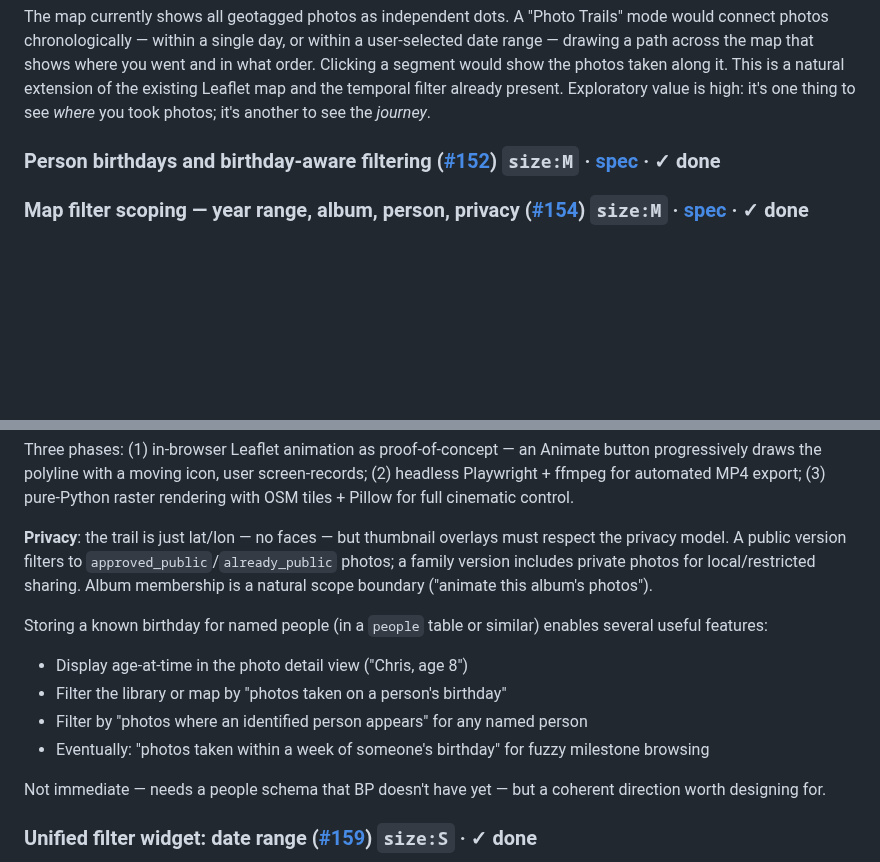
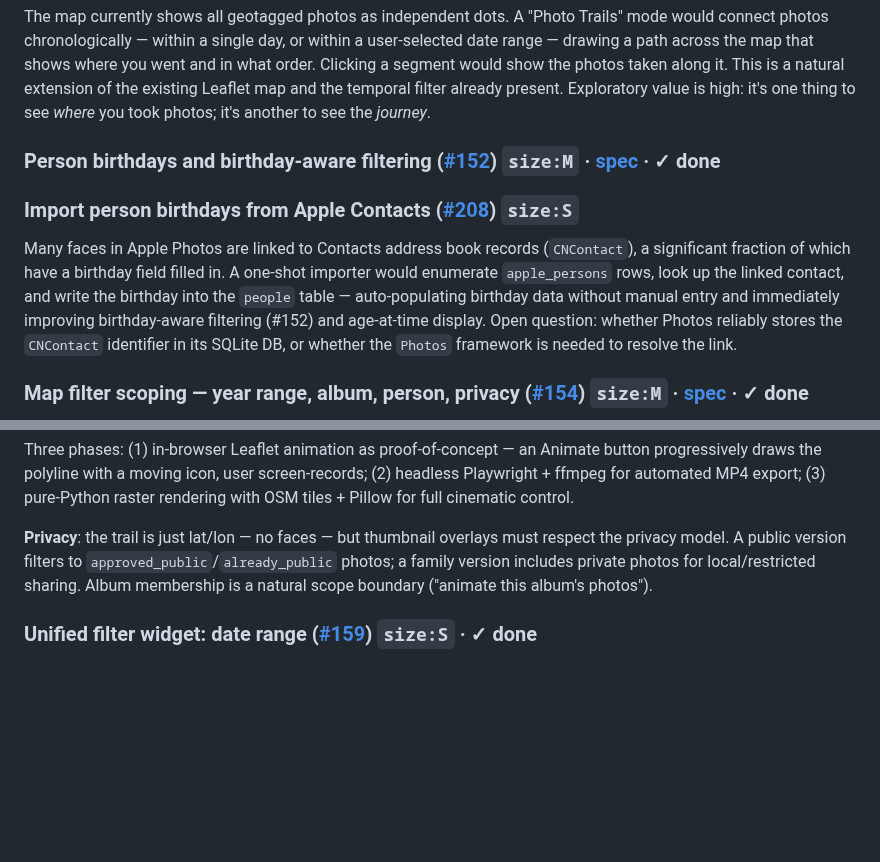
Before and after one commit to cdevers/Blue-Pearmain, a Markdown page: docs/future-directions.md, 2 parts joined by grey strips. Rendered like a GitHub page; blank space fills up the shorter version.

Commit message:
docs: wire up #207 and #208 in future-directions, remove orphaned paragraph
- Add issue number to legacy-match demotion section (#207)
- Add new #208 entry (import birthdays from Apple Contacts)
- Remove orphaned birthday paragraph that was dangling after #153

Co-Authored-By: Claude Sonnet 4.6 <noreply@anthropic.com>

```diff
--- a/docs/future-directions.md
+++ b/docs/future-directions.md
@@ -102,6 +102,10 @@ The map currently shows all geotagged photos as independent dots. A "Photo Trail
 
 ### Person birthdays and birthday-aware filtering ([#152](https://github.com/cdevers/Blue-Pearmain/issues/152)) `size:M` · [spec](superpowers/specs/2026-05-27-person-birthdays-152.md) · ✓ done
 
+### Import person birthdays from Apple Contacts ([#208](https://github.com/cdevers/Blue-Pearmain/issues/208)) `size:S`
+
+Many faces in Apple Photos are linked to Contacts address book records (`CNContact`), a significant fraction of which have a birthday field filled in. A one-shot importer would enumerate `apple_persons` rows, look up the linked contact, and write the birthday into the `people` table — auto-populating birthday data without manual entry and immediately improving birthday-aware filtering (#152) and age-at-time display. Open question: whether Photos reliably stores the `CNContact` identifier in its SQLite DB, or whether the `Photos` framework is needed to resolve the link.
+
 ### Map filter scoping — year range, album, person, privacy ([#154](https://github.com/cdevers/Blue-Pearmain/issues/154)) `size:M` · [spec](superpowers/specs/2026-05-28-map-filter-scoping-154.md) · ✓ done
 
 The map filter bar gains four new dimensions that AND with the existing time-pattern dropdown: year range (from/to, either optional), album, person (type-ahead against `apple_persons`), and an animation-only privacy toggle (All / Public only / Private only). All filters affect map dots, trail, and animation; privacy affects animation only. Enables workflows like "every place I've met Marcin" or "find which August trip included Spain, then animate it."
@@ -121,14 +125,6 @@ Animate the photo trail so the route draws itself: a moving point traces the jou
 Three phases: (1) in-browser Leaflet animation as proof-of-concept — an Animate button progressively draws the polyline with a moving icon, user screen-records; (2) headless Playwright + ffmpeg for automated MP4 export; (3) pure-Python raster rendering with OSM tiles + Pillow for full cinematic control.
 
 **Privacy**: the trail is just lat/lon — no faces — but thumbnail overlays must respect the privacy model. A public version filters to `approved_public`/`already_public` photos; a family version includes private photos for local/restricted sharing. Album membership is a natural scope boundary ("animate this album's photos").
-
-Storing a known birthday for named people (in a `people` table or similar) enables several useful features:
-- Display age-at-time in the photo detail view ("Chris, age 8")
-- Filter the library or map by "photos taken on a person's birthday"
-- Filter by "photos where an identified person appears" for any named person
-- Eventually: "photos taken within a week of someone's birthday" for fuzzy milestone browsing
-
-Not immediate — needs a people schema that BP doesn't have yet — but a coherent direction worth designing for.
 
 ### Unified filter widget: date range ([#159](https://github.com/cdevers/Blue-Pearmain/issues/159)) `size:S` · ✓ done
 
```
Also changed, not shown: other parts of docs/future-directions.md (+1 -1 lines).
